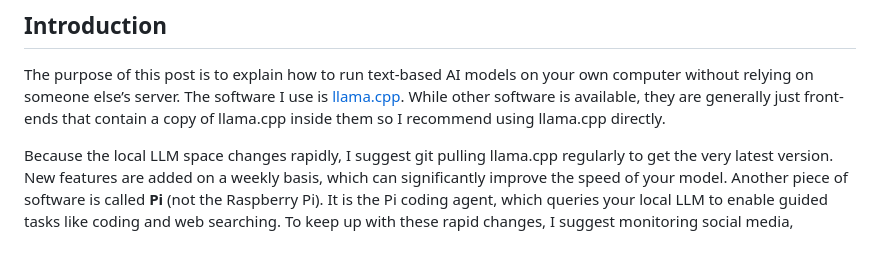
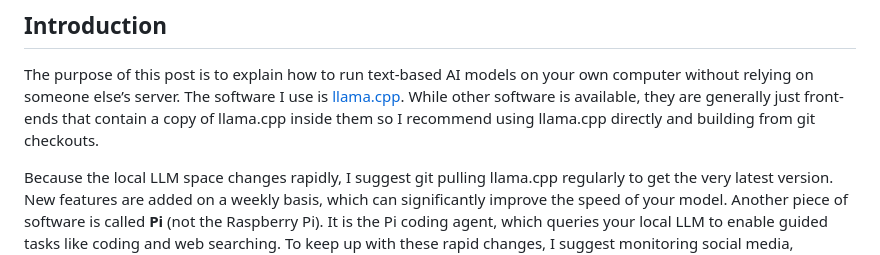
Before and after one commit to stmuk/stmuk.github.io, a Markdown page: blog/20260530.md, the part around the change. GitHub-like rendering.

Commit message:
checkpoint

```diff
--- a/blog/20260530.md
+++ b/blog/20260530.md
@@ -6,7 +6,7 @@ The purpose of this post is to explain how to run text-based AI models on your
 own computer without relying on someone else’s server. The software I use is
 [llama.cpp](https://llama.app/). While other software is available, they are generally just
 front-ends that contain a copy of llama.cpp inside them so I recommend using
-llama.cpp directly.
+llama.cpp directly and building from git checkouts.
 
 Because the local LLM space changes rapidly, I suggest git pulling
 llama.cpp regularly to get the very latest version. New features are added on a
```
